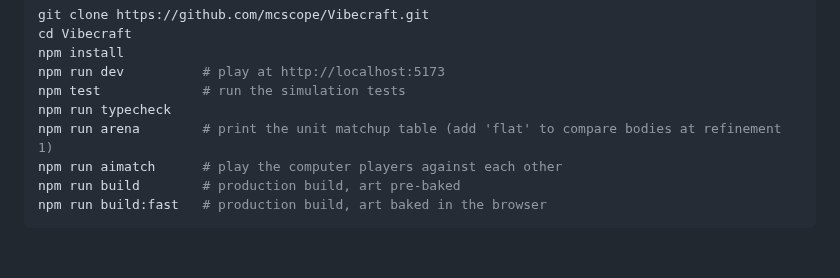
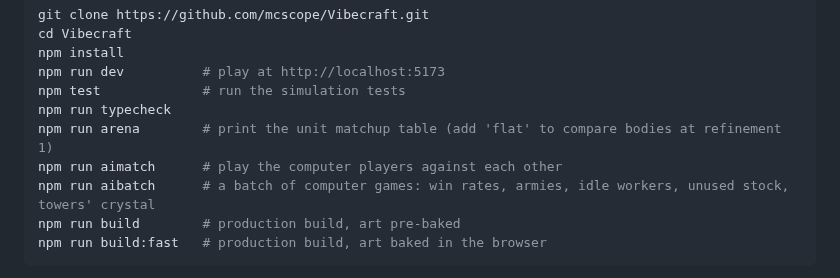
Before and after one commit to mcscope/Vibecraft, a Markdown page: README.md, the part around the change. Drawn GitHub-style; blank space fills up the shorter version.

Commit message:
README: npm run aibatch
Co-Authored-By: Claude Opus 5.5 <noreply@anthropic.com>
Claude-Session: https://claude.ai/code/session_01AVuzLjtrHfKiYJERJa2q8t

````diff
--- a/README.md
+++ b/README.md
@@ -140,6 +140,7 @@ npm test             # run the simulation tests
 npm run typecheck
 npm run arena        # print the unit matchup table (add 'flat' to compare bodies at refinement 1)
 npm run aimatch      # play the computer players against each other
+npm run aibatch      # a batch of computer games: win rates, armies, idle workers, unused stock, towers' crystal
 npm run build        # production build, art pre-baked
 npm run build:fast   # production build, art baked in the browser
 ```
````
